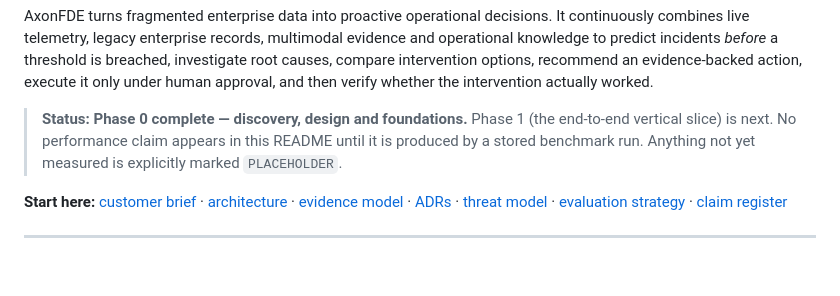
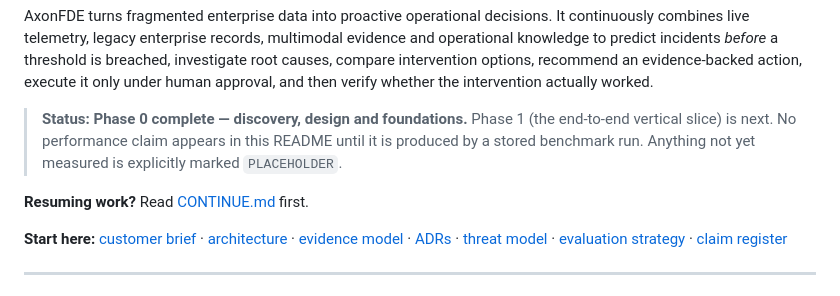
Before and after one commit to dilipna/axon-fde, a Markdown page: README.md, the part around the change. Drawn GitHub-style; blank space fills up the shorter version.

```diff
--- a/README.md
+++ b/README.md
@@ -11,6 +11,8 @@ whether the intervention actually worked.
 > **Status: Phase 0 complete — discovery, design and foundations.** Phase 1 (the end-to-end
 > vertical slice) is next. No performance claim appears in this README until it is produced by a
 > stored benchmark run. Anything not yet measured is explicitly marked `PLACEHOLDER`.
+
+**Resuming work?** Read [CONTINUE.md](CONTINUE.md) first.
 
 **Start here:** [customer brief](docs/customer-brief.md) ·
 [architecture](docs/architecture/overview.md) ·
```
Also changed, not shown: CONTINUE.md (added, +290 -0 lines).
